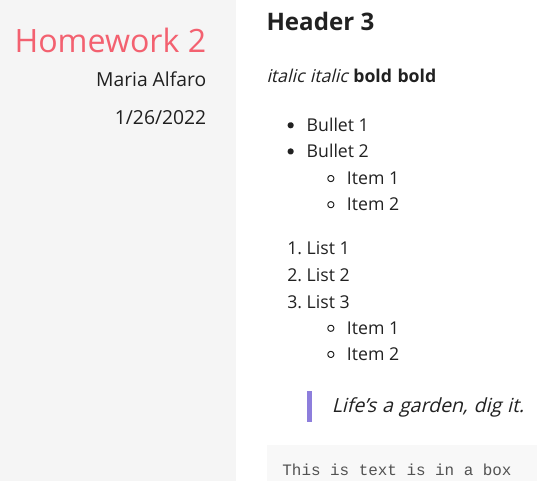
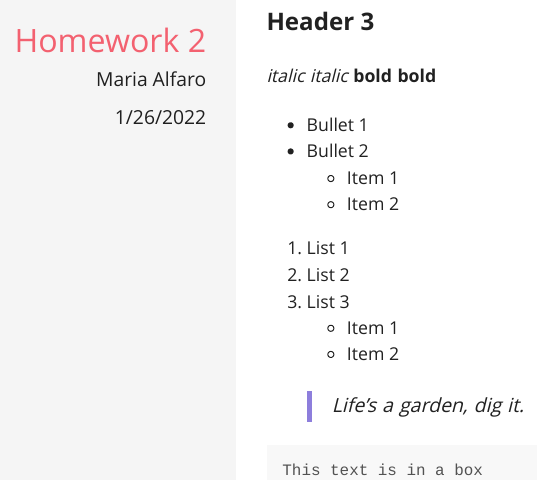
Before and after one commit to malfaro1/AlfaroBIO381, an R Markdown document (Homework2.rmd): the page in a window 1100 px wide, from 330 px down. The pictures show the output file Homework2.html that the author committed with the source, opened offline.

Commit message:
edit typos

````diff
--- a/Homework2.rmd
+++ b/Homework2.rmd
@@ -36,5 +36,5 @@ knitr::opts_chunk$set(echo = TRUE)
 > dig it.
 
 ```
-This is text is in a box
+This text is in a box
 ```
````
Also changed, not shown: index.rmd (+1 -1 lines), Homework2.html, index.html.
